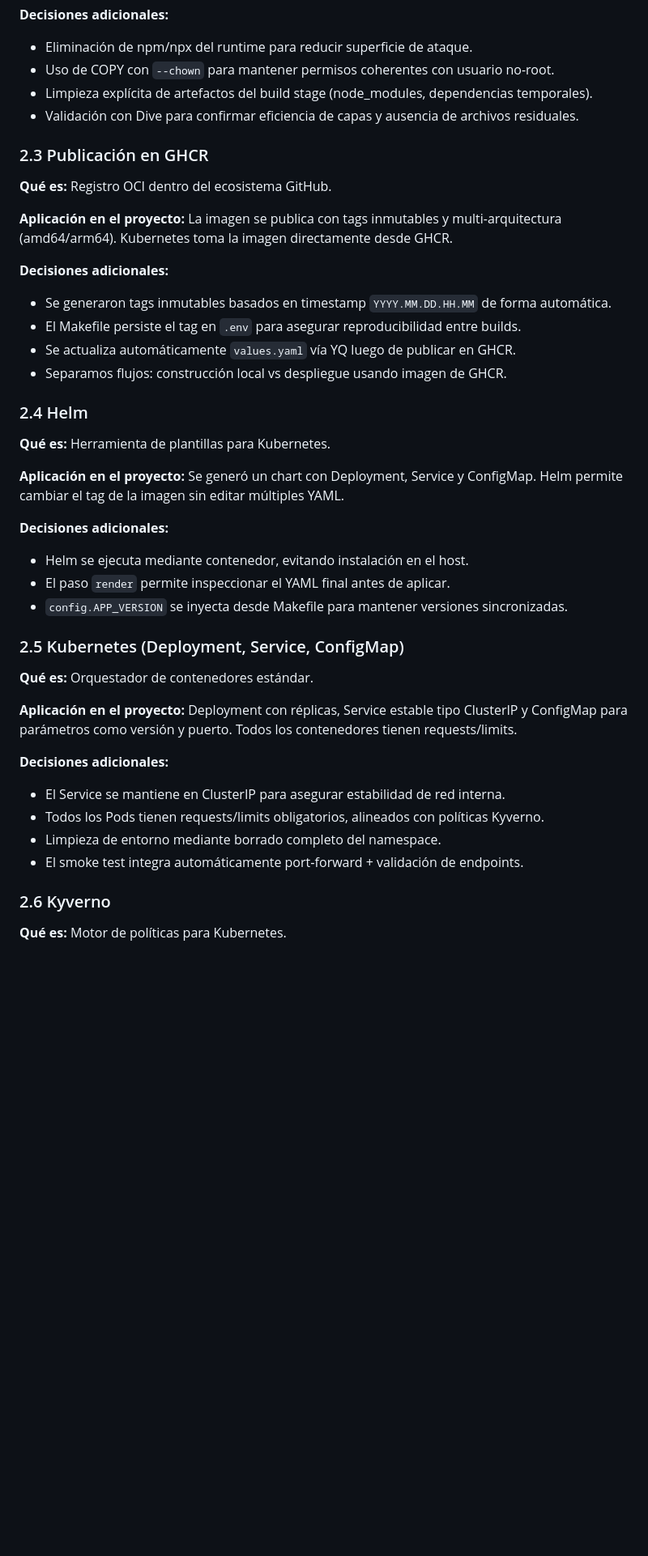
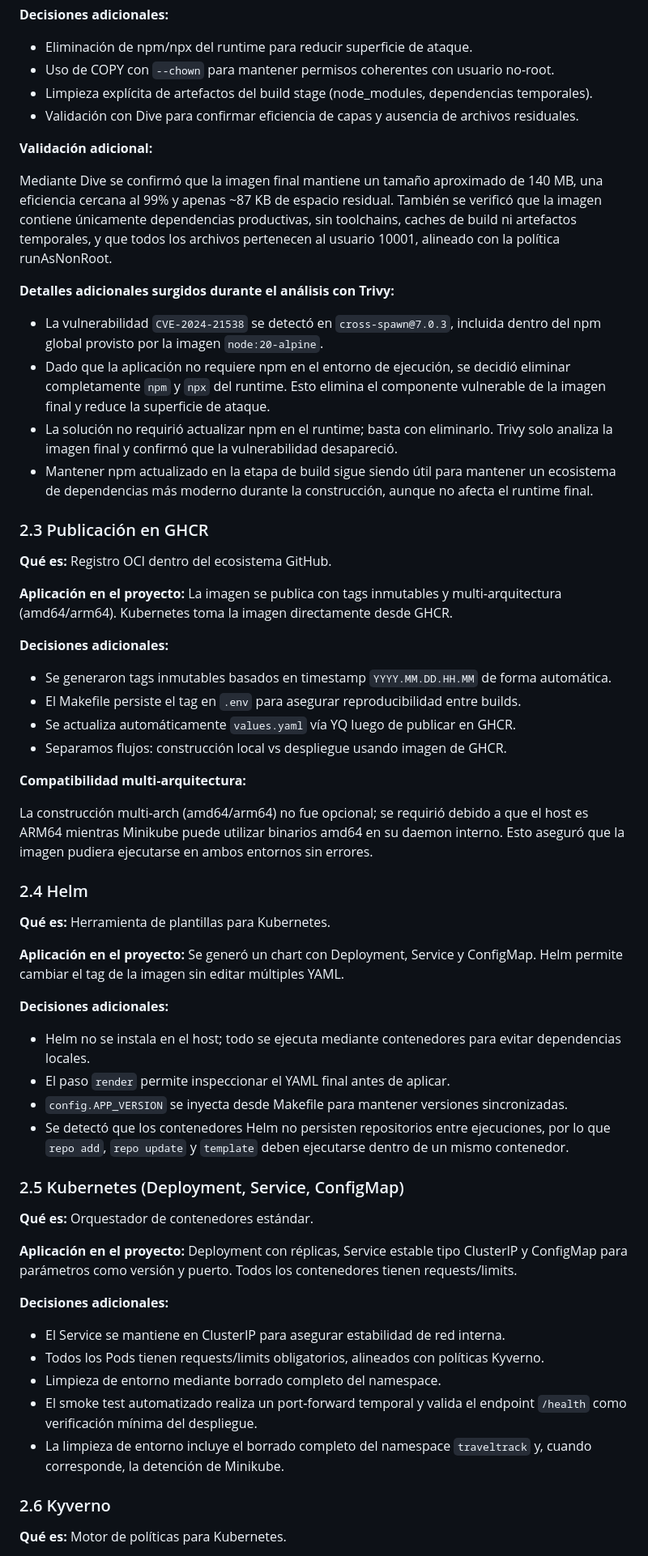
Before and after one commit to Giulibor/Proyecto-Devops, a Markdown page: traveltrack-api/docs/arquitectura-y-decisiones.md, the part around one of its changes. Shown at 81% size. Drawn GitHub-style; blank space fills up the shorter version.

Commit message:
traveltrack - doc arquitectura-y-decisiones - update 03

```diff
--- a/traveltrack-api/docs/arquitectura-y-decisiones.md
+++ b/traveltrack-api/docs/arquitectura-y-decisiones.md
@@ -29,6 +29,17 @@ Describir las decisiones técnicas tomadas para cumplir con los requisitos del l
 - Limpieza explícita de artefactos del build stage (node_modules, dependencias temporales).
 - Validación con Dive para confirmar eficiencia de capas y ausencia de archivos residuales.
 
+**Validación adicional:**
+
+Mediante Dive se confirmó que la imagen final mantiene un tamaño aproximado de 140 MB, una eficiencia cercana al 99% y apenas ~87 KB de espacio residual. También se verificó que la imagen contiene únicamente dependencias productivas, sin toolchains, caches de build ni artefactos temporales, y que todos los archivos pertenecen al usuario 10001, alineado con la política runAsNonRoot.
+
+**Detalles adicionales surgidos durante el análisis con Trivy:**
+
+- La vulnerabilidad `CVE-2024-21538` se detectó en `cross-spawn@7.0.3`, incluida dentro del npm global provisto por la imagen `node:20-alpine`.
+- Dado que la aplicación no requiere npm en el entorno de ejecución, se decidió eliminar completamente `npm` y `npx` del runtime. Esto elimina el componente vulnerable de la imagen final y reduce la superficie de ataque.
+- La solución no requirió actualizar npm en el runtime; basta con eliminarlo. Trivy solo analiza la imagen final y confirmó que la vulnerabilidad desapareció.
+- Mantener npm actualizado en la etapa de build sigue siendo útil para mantener un ecosistema de dependencias más moderno durante la construcción, aunque no afecta el runtime final.
+
 ### 2.3 Publicación en GHCR
 
 **Qué es:** Registro OCI dentro del ecosistema GitHub.
@@ -42,6 +53,10 @@ Describir las decisiones técnicas tomadas para cumplir con los requisitos del l
 - Se actualiza automáticamente `values.yaml` vía YQ luego de publicar en GHCR.
 - Separamos flujos: construcción local vs despliegue usando imagen de GHCR.
 
+**Compatibilidad multi‑arquitectura:**
+
+La construcción multi‑arch (amd64/arm64) no fue opcional; se requirió debido a que el host es ARM64 mientras Minikube puede utilizar binarios amd64 en su daemon interno. Esto aseguró que la imagen pudiera ejecutarse en ambos entornos sin errores.
+
 ### 2.4 Helm
 
 **Qué es:** Herramienta de plantillas para Kubernetes.
@@ -50,9 +65,10 @@ Describir las decisiones técnicas tomadas para cumplir con los requisitos del l
 
 **Decisiones adicionales:**
 
-- Helm se ejecuta mediante contenedor, evitando instalación en el host.
+- Helm no se instala en el host; todo se ejecuta mediante contenedores para evitar dependencias locales.
 - El paso `render` permite inspeccionar el YAML final antes de aplicar.
 - `config.APP_VERSION` se inyecta desde Makefile para mantener versiones sincronizadas.
+- Se detectó que los contenedores Helm no persisten repositorios entre ejecuciones, por lo que `repo add`, `repo update` y `template` deben ejecutarse dentro de un mismo contenedor.
 
 ### 2.5 Kubernetes (Deployment, Service, ConfigMap)
 
@@ -65,7 +81,8 @@ Describir las decisiones técnicas tomadas para cumplir con los requisitos del l
 - El Service se mantiene en ClusterIP para asegurar estabilidad de red interna.
 - Todos los Pods tienen requests/limits obligatorios, alineados con políticas Kyverno.
 - Limpieza de entorno mediante borrado completo del namespace.
-- El smoke test integra automáticamente port‑forward + validación de endpoints.
+- El smoke test automatizado realiza un port‑forward temporal y valida el endpoint `/health` como verificación mínima del despliegue.
+- La limpieza de entorno incluye el borrado completo del namespace `traveltrack` y, cuando corresponde, la detención de Minikube.
 
 ### 2.6 Kyverno
 
```
Also changed, not shown: other parts of traveltrack-api/docs/arquitectura-y-decisiones.md (+12 -3 lines).
